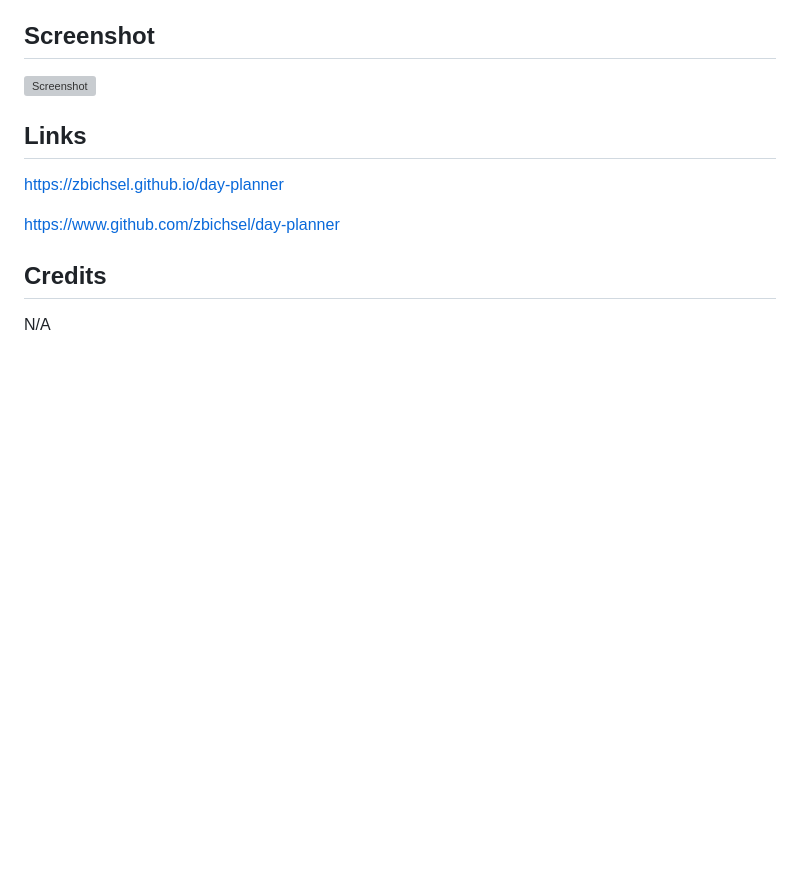
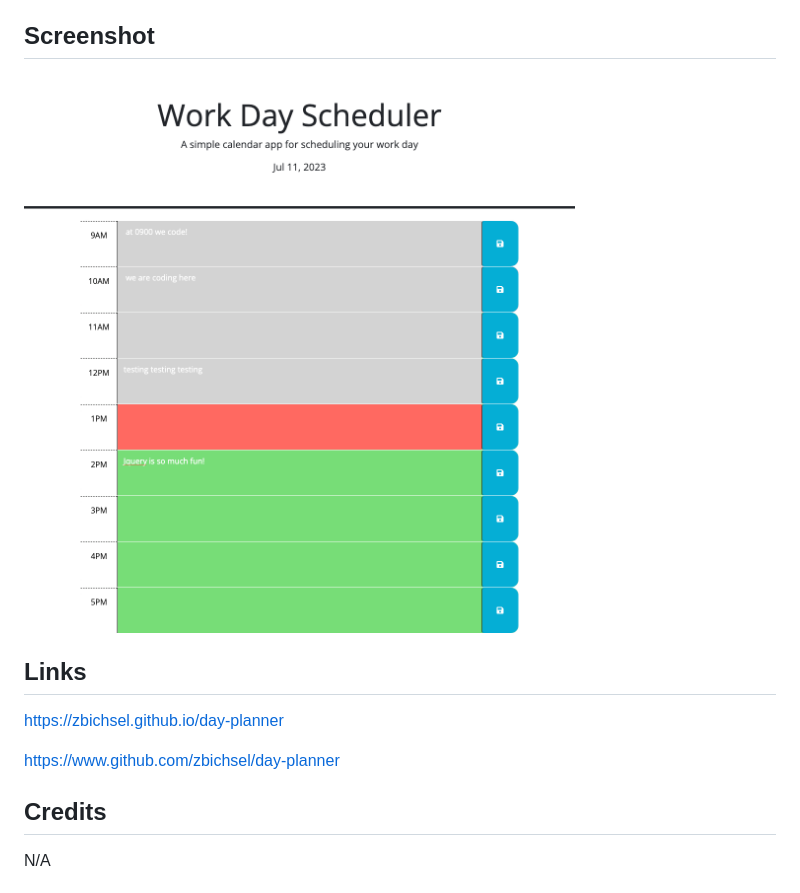
Before and after one commit to zbichsel/day-planner, a Markdown page: README.md, the part around the change. GitHub-like rendering; pictures changed too: assets/images/day-planner.png (added); blank space fills up the shorter version; grey boxes are pictures that could not be loaded.

Commit message:
added screenshot to README file

```diff
--- a/README.md
+++ b/README.md
@@ -15,7 +15,7 @@ This color-coded **day planner** web application uses JavaScript code to turn th
 
 ## Screenshot
 
-![Screenshot]()
+![Screenshot](./assets/images/day-planner.png)
 
 ## Links
 
```
Also changed, not shown: 1 other file.
